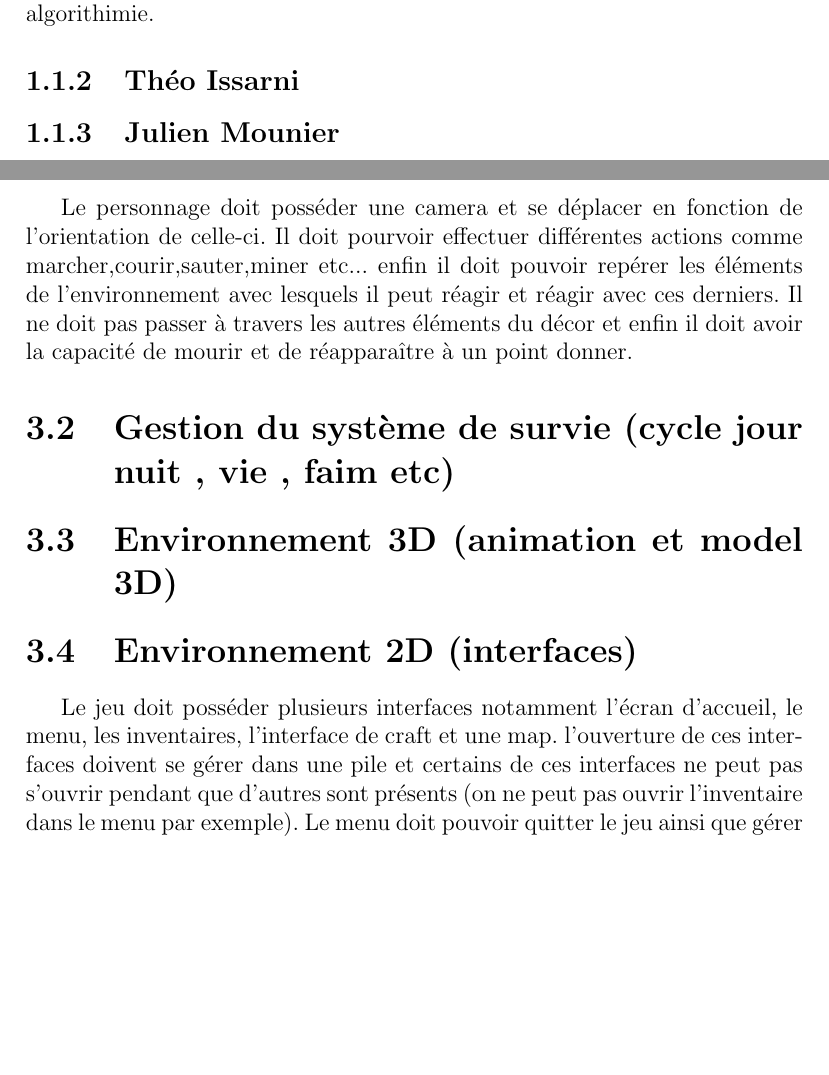
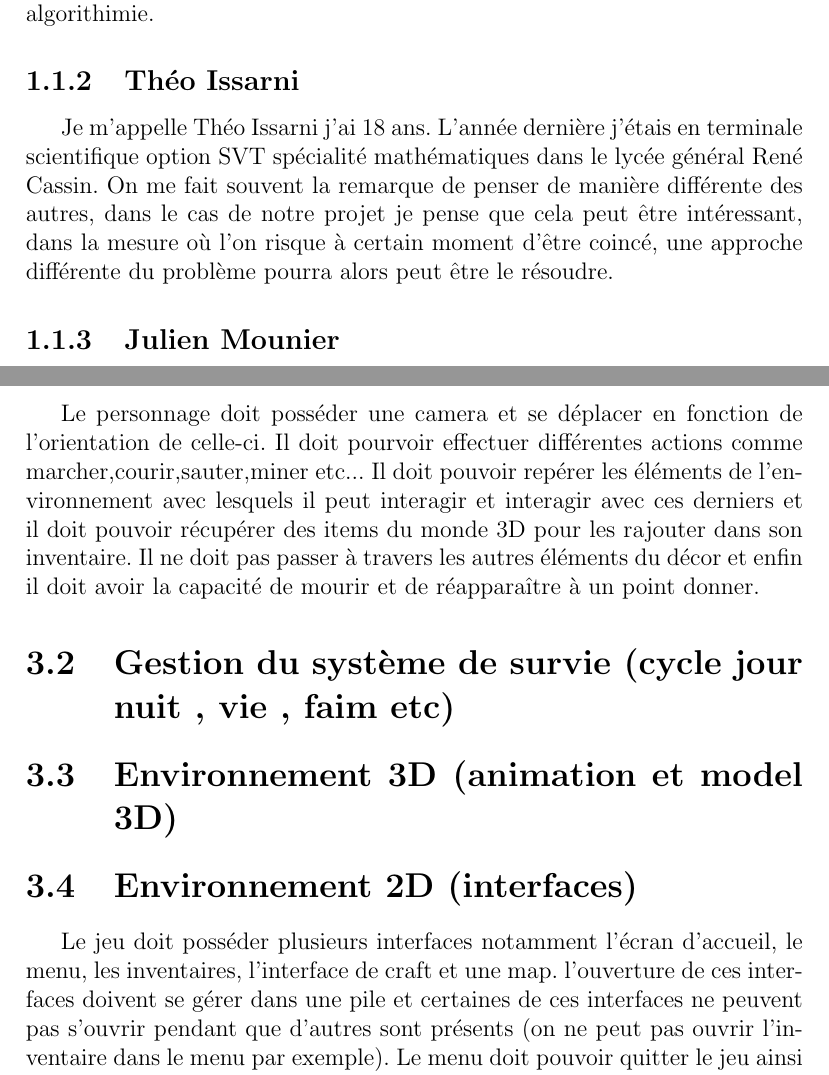
Before and after one commit to JMounier/Aegina-Latex, a LaTeX document (Cahier des charges Aegina.tex): two parts of pages 4 and 8 of 12 before the commit and two parts of pages 4 and 9 of 13 after it, joined at a grey line, cut so that both start at the same text, the shorter picture padded with empty space. Compiled offline with pdfLaTeX; the source files are stored in an older character set and shown here as Unicode.

Commit message:
ajout de la partie de Théo et corections de quelques fautes

```diff
--- a/Cahier des charges Aegina.tex
+++ b/Cahier des charges Aegina.tex
@@ -22,6 +22,7 @@ Ce cahier des charges a été fait pour le jeu Aegina, projet du second Semestre
 \subsection{Florian Amsallem}
 Je suis Florian Amsallem j'ai 18 ans. Je viens d'une filière générale et je possède un bac scientifique, spécialité informatique science du numérique. Je vais principalement apporter mon expérience en programmation et en algorithimie.
 \subsection{Théo Issarni}
+Je m'appelle Théo Issarni j'ai 18 ans. L'année dernière j'étais en terminale scientifique option SVT spécialité mathématiques dans le lycée général René Cassin. On me fait souvent la remarque de penser de manière différente des autres, dans le cas de notre projet je pense que cela peut être intéressant, dans la mesure où l'on risque à certain moment d'être coincé, une approche différente du problème pourra alors peut être le résoudre.
 \subsection{Julien Mounier}
 \subsection{Romain Mounier}
 Je suis Romain Mounier j'ai 18 ans et je suis le frère Jumeau de Julien Mounier. Comme lui je suis passé par une terminale S SVT option math au Lycée polyvalent Robert Schuman avant d'aller à l'EPITA. Je peux apporter au groupe une bonne dose d'imagination voire de folie (malheureusement mes idées comme utiliser un ordinateur en bois pour crafter en "hackant le jeu" sont rarement accepter). Je possède un très bon niveau en Maths et Physique et un bon niveau d'algo et de programation ce qui permet à mes algorithme de bien fonctionner mais je possède une mauvaise organisation et une esprit un peu alambiqué ce qui peut nuire à la compréhension de mes algorithmes (et qui m'oblige souvent à les réorganiser à la demande d'un autre membre de mon groupe).
@@ -38,9 +39,9 @@ Nous avons choisis le nom du jeu après avoir choisi comment celui-ci serait. On
 \section{Interêt du projet}
 \chapter{Découpage du projet}
 \section{Gestion du personnage, de sa camera et de son interaction avec l'environnement}
-Le personnage doit posséder une camera et se déplacer en fonction de l'orientation de celle-ci. Il doit pourvoir effectuer différentes actions comme marcher,courir,sauter,miner etc... enfin il doit pouvoir repérer les éléments de l'environnement avec lesquels il peut réagir et réagir avec ces derniers. Il ne doit pas passer à travers les autres éléments du décor et enfin il doit avoir la capacité de mourir et de réapparaître à un point donner.
+Le personnage doit posséder une camera et se déplacer en fonction de l'orientation de celle-ci. Il doit pourvoir effectuer différentes actions comme marcher,courir,sauter,miner etc... Il doit pouvoir repérer les éléments de l'environnement avec lesquels il peut interagir et interagir avec ces derniers et il doit pouvoir récupérer des items du monde 3D pour les rajouter dans son inventaire. Il ne doit pas passer à travers les autres éléments du décor et enfin il doit avoir la capacité de mourir et de réapparaître à un point donner.
 \section{Gestion du système de survie (cycle jour nuit , vie , faim etc)}
 \section{Environnement 3D (animation et model 3D)}
 \section{Environnement 2D (interfaces)}
-Le jeu doit posséder plusieurs interfaces notamment l'écran d'accueil, le menu, les inventaires, l'interface de craft et une map. l'ouverture de ces interfaces doivent se gérer dans une pile et certains de ces interfaces ne peut pas s'ouvrir pendant que d'autres sont présents (on ne peut pas ouvrir l'inventaire dans le menu par exemple). Le menu doit pouvoir quitter le jeu ainsi que gérer le volume du son et la langue du jeu. L'inventaire doit permettre de gérer des objets sous forme de stack et doit posséder des emplacement spéciaux pout les objets équipés ainsi qu'une barre de raccourcis disponible même lorsque l'inventaire et fermé. La map doit représenter la carte du monde généré autours du joueur ainsi qu'indiqué ou se trouve le joueur. Enfin l'interface de craft doit montrer les crafts disponibles sous forme de menu défilant.
+Le jeu doit posséder plusieurs interfaces notamment l'écran d'accueil, le menu, les inventaires, l'interface de craft et une map. l'ouverture de ces interfaces doivent se gérer dans une pile et certaines de ces interfaces ne peuvent pas s'ouvrir pendant que d'autres sont présents (on ne peut pas ouvrir l'inventaire dans le menu par exemple). Le menu doit pouvoir quitter le jeu ainsi que gérer le volume du son et la langue du jeu. L'inventaire doit permettre de gérer des objets sous forme de stack et doit posséder des emplacement spéciaux pour les objets équipés ainsi qu'une barre de raccourcis disponible même lorsque l'inventaire et fermé. La map doit représenter la carte du monde généré autours du joueur ainsi qu'indiqué ou se trouve le joueur. Enfin l'interface de craft doit montrer les crafts disponibles sous forme de menu défilant.
 \section{Item et Craft}
```
Also changed, not shown: Cahier des charges Aegina.pdf, Cahier des charges Aegina.tex (4 more changed lines).
